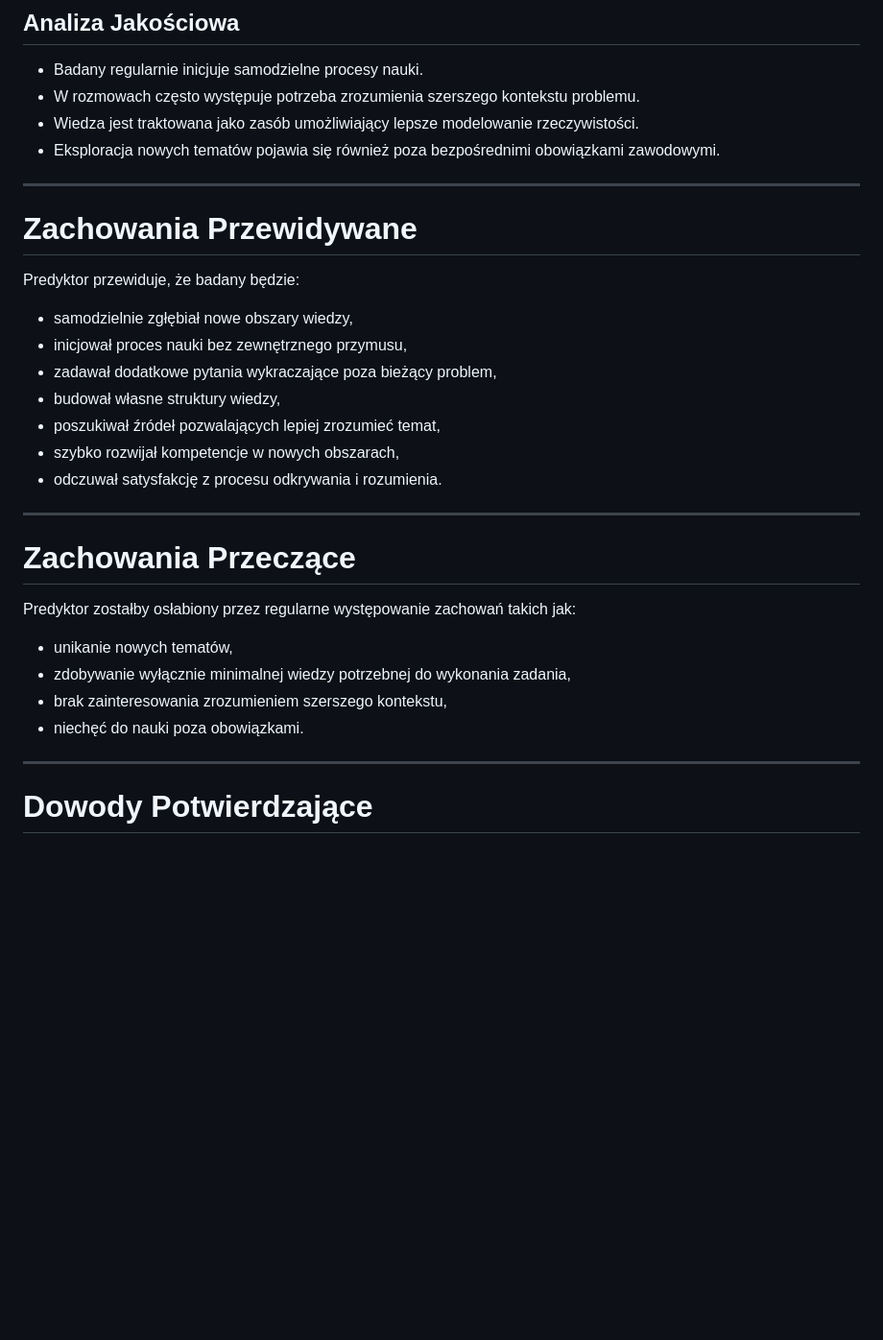
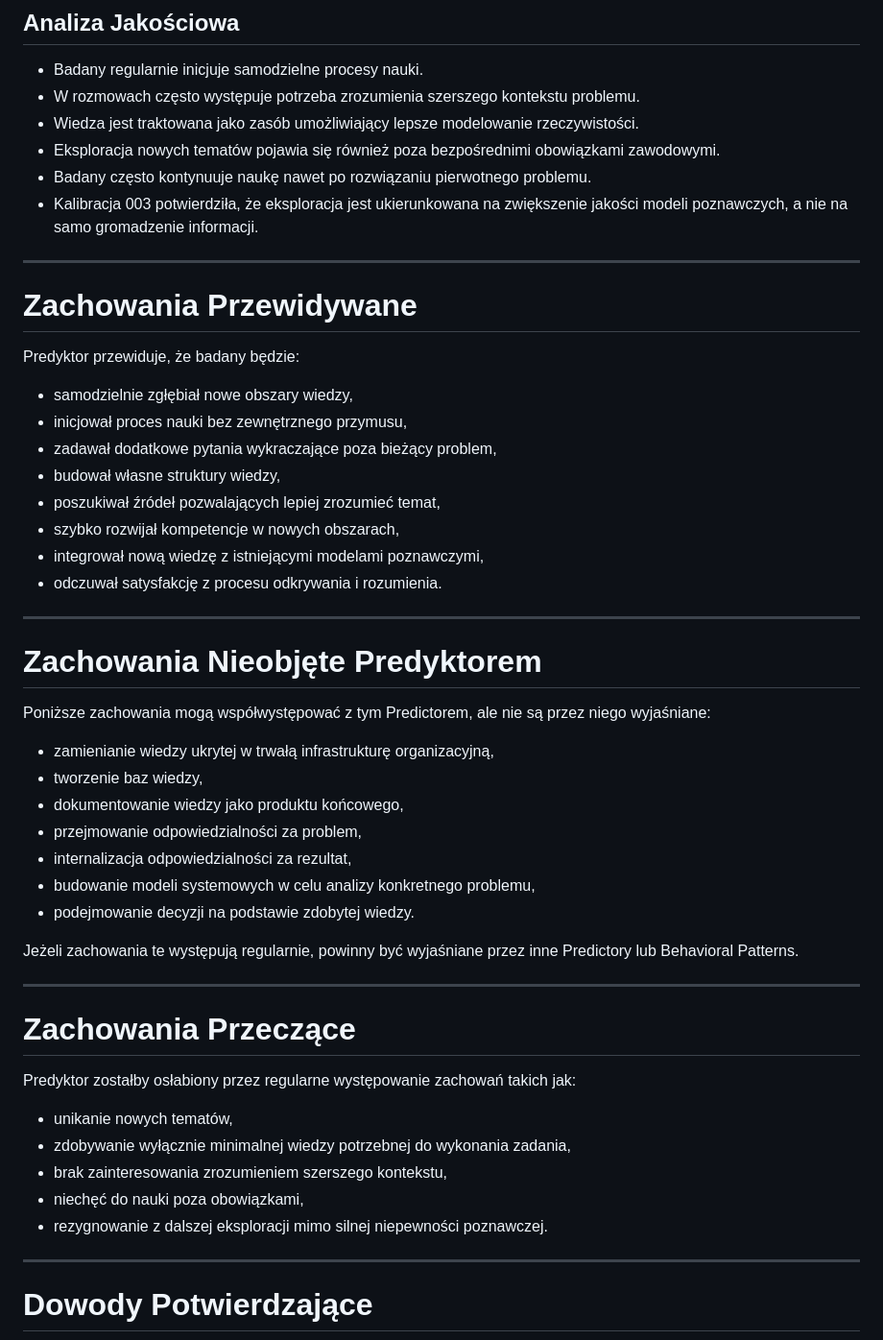
Before and after one commit to Istuification/careervault, a Markdown page: Assessments/Predictors/PRED-005.md, the part around one of its changes. Shown at 96% size. Drawn GitHub-style; blank space fills up the shorter version.

Commit message:
Revise PRED-005 with new calibrations and behaviors
Updated calibration details and added new behaviors related to knowledge exploration. Revised the structure and clarity of the document.

```diff
--- a/Assessments/Predictors/PRED-005.md
+++ b/Assessments/Predictors/PRED-005.md
@@ -54,6 +68,8 @@ W rezultacie badany często rozszerza zakres analizy poza bezpośrednie wymagani
 - W rozmowach często występuje potrzeba zrozumienia szerszego kontekstu problemu.
 - Wiedza jest traktowana jako zasób umożliwiający lepsze modelowanie rzeczywistości.
 - Eksploracja nowych tematów pojawia się również poza bezpośrednimi obowiązkami zawodowymi.
+- Badany często kontynuuje naukę nawet po rozwiązaniu pierwotnego problemu.
+- Kalibracja 003 potwierdziła, że eksploracja jest ukierunkowana na zwiększenie jakości modeli poznawczych, a nie na samo gromadzenie informacji.
 
 ---
 
@@ -67,7 +83,24 @@ Predyktor przewiduje, że badany będzie:
 - budował własne struktury wiedzy,
 - poszukiwał źródeł pozwalających lepiej zrozumieć temat,
 - szybko rozwijał kompetencje w nowych obszarach,
+- integrował nową wiedzę z istniejącymi modelami poznawczymi,
 - odczuwał satysfakcję z procesu odkrywania i rozumienia.
+
+---
+
+# Zachowania Nieobjęte Predyktorem
+
+Poniższe zachowania mogą współwystępować z tym Predictorem, ale nie są przez niego wyjaśniane:
+
+- zamienianie wiedzy ukrytej w trwałą infrastrukturę organizacyjną,
+- tworzenie baz wiedzy,
+- dokumentowanie wiedzy jako produktu końcowego,
+- przejmowanie odpowiedzialności za problem,
+- internalizacja odpowiedzialności za rezultat,
+- budowanie modeli systemowych w celu analizy konkretnego problemu,
+- podejmowanie decyzji na podstawie zdobytej wiedzy.
+
+Jeżeli zachowania te występują regularnie, powinny być wyjaśniane przez inne Predictory lub Behavioral Patterns.
 
 ---
 
@@ -78,7 +111,8 @@ Predyktor zostałby osłabiony przez regularne występowanie zachowań takich ja
 - unikanie nowych tematów,
 - zdobywanie wyłącznie minimalnej wiedzy potrzebnej do wykonania zadania,
 - brak zainteresowania zrozumieniem szerszego kontekstu,
-- niechęć do nauki poza obowiązkami.
+- niechęć do nauki poza obowiązkami,
+- rezygnowanie z dalszej eksploracji mimo silnej niepewności poznawczej.
 
 ---
 
```
Also changed, not shown: other parts of Assessments/Predictors/PRED-005.md (+34 -8 lines).
